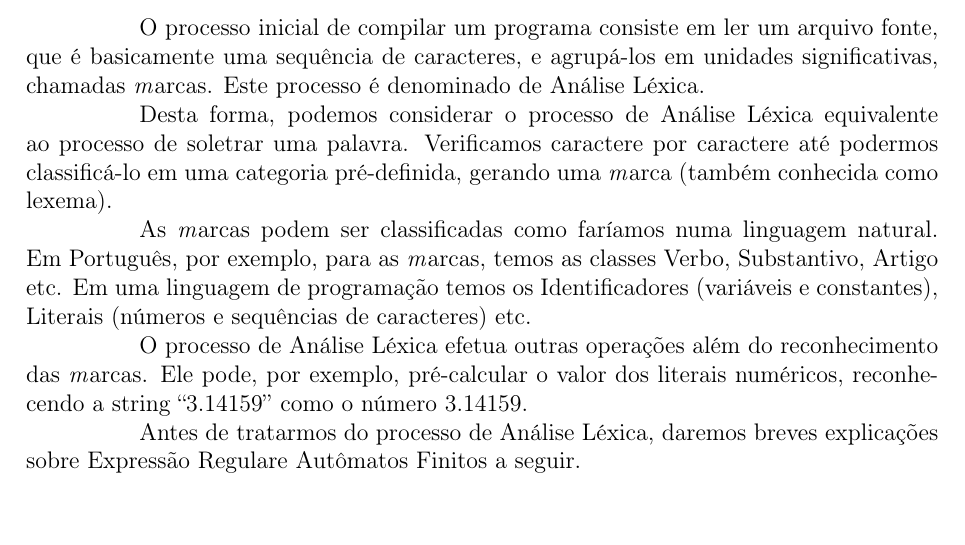
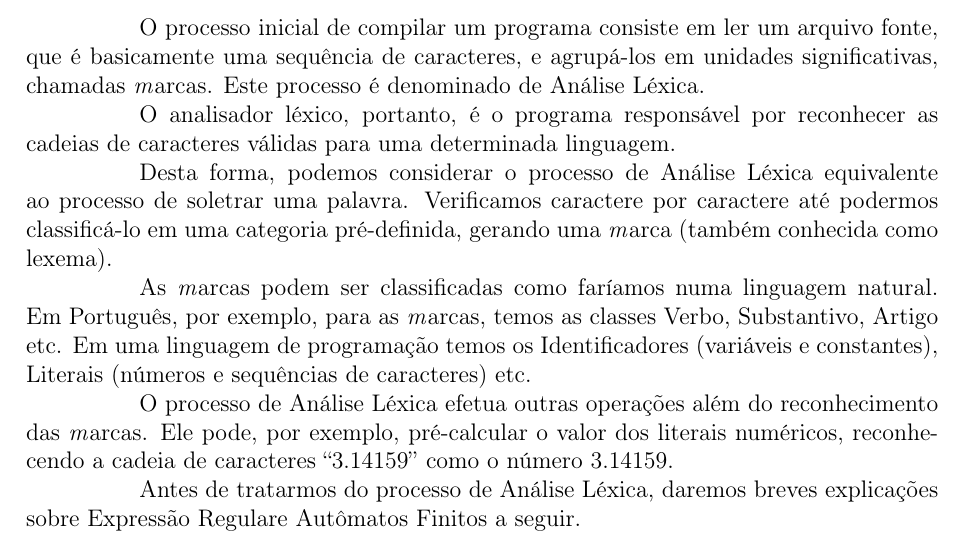
Before and after one commit to bbcoimbra/tapr-lex, a LaTeX document (main.tex, which reads introducao.tex): part of page 2 of 2, cut so that both start at the same text, the shorter picture padded with empty space. Compiled offline with pdfLaTeX; the source files are stored in an older character set and shown here as Unicode.

Commit message:
improve intro

```diff
--- a/introducao.tex
+++ b/introducao.tex
@@ -3,6 +3,9 @@ O processo inicial de compilar um programa consiste em ler um arquivo
 fonte, que é basicamente uma sequência de caracteres, e agrupá-los
 em unidades significativas, chamadas \Marks. Este processo é
 denominado de \AL.
+
+O analisador léxico, portanto, é o programa responsável por reconhecer
+as cadeias de caracteres válidas para uma determinada linguagem.
 
 Desta forma, podemos considerar o processo de \AL{} equivalente ao
 processo de soletrar uma palavra. Verificamos caractere por caractere
@@ -17,7 +20,8 @@ caracteres) etc.
 
 O processo de \AL {} efetua outras operações além do reconhecimento das
 \Marks. Ele pode, por exemplo, pré-calcular o valor dos literais
-numéricos, reconhecendo a string ``3.14159'' como o número 3.14159.
+numéricos, reconhecendo a cadeia de caracteres ``3.14159'' como o
+número 3.14159.
 
 Antes de tratarmos do processo de \AL, daremos breves explicações
 sobre \ER e Autômatos Finitos a seguir.
```
